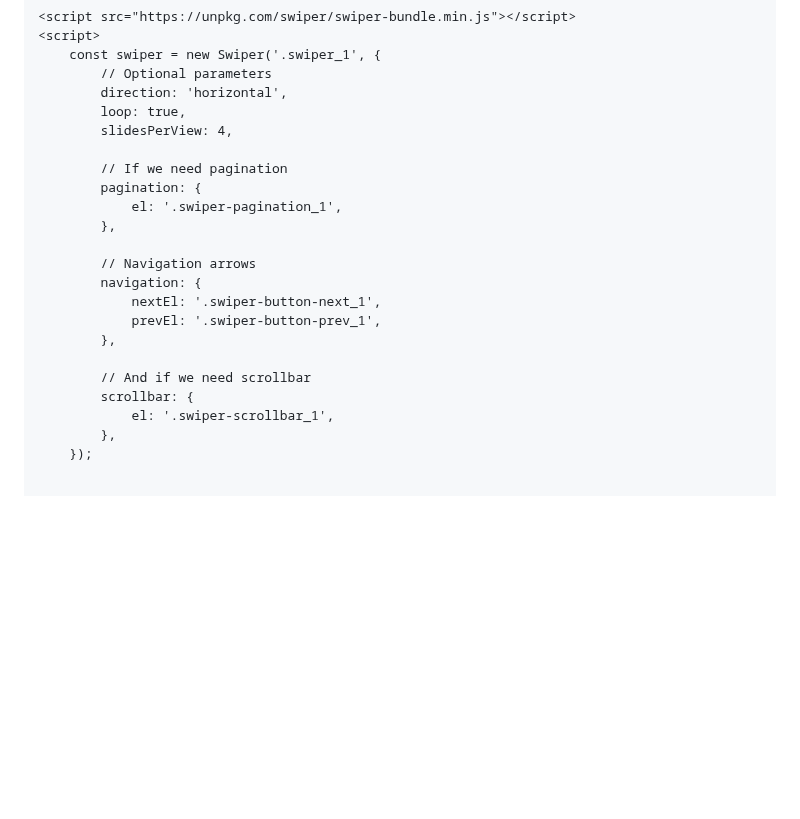
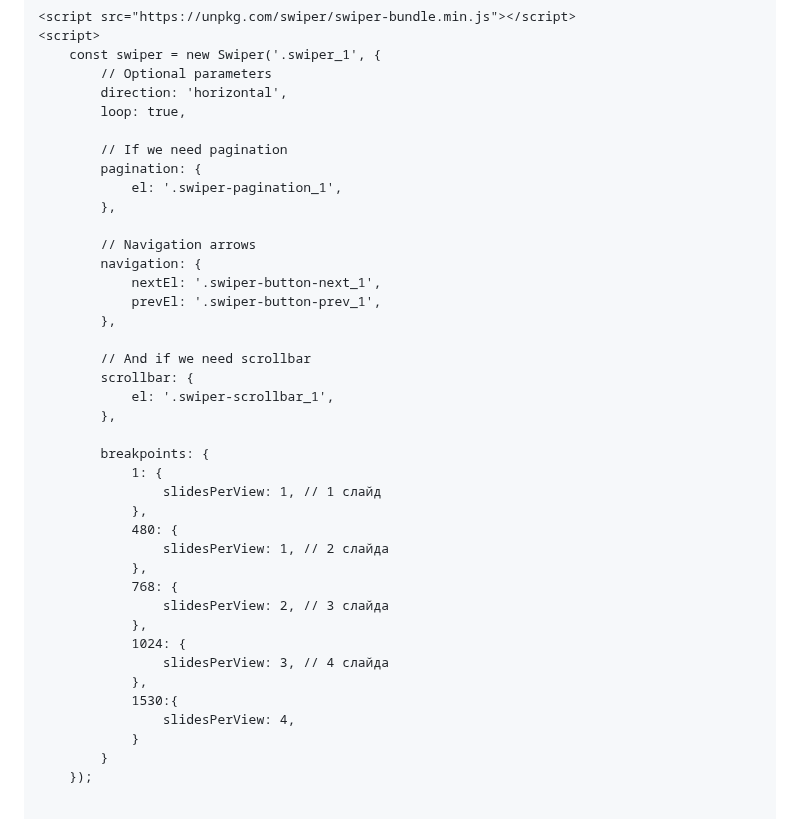
Before and after one commit to pprvrv/grampus_practika, a Markdown page: README.md, the part around one of its changes. Drawn GitHub-style; blank space fills up the shorter version.

```diff
--- a/README.md
+++ b/README.md
@@ -1066,7 +1071,6 @@
             // Optional parameters
             direction: 'horizontal',
             loop: true,
-            slidesPerView: 4,
 
             // If we need pagination
             pagination: {
@@ -1083,6 +1087,24 @@
             scrollbar: {
                 el: '.swiper-scrollbar_1',
             },
+
+            breakpoints: {
+                1: {
+                    slidesPerView: 1, // 1 слайд
+                },
+                480: {
+                    slidesPerView: 1, // 2 слайда
+                },
+                768: {
+                    slidesPerView: 2, // 3 слайда
+                },
+                1024: {
+                    slidesPerView: 3, // 4 слайда
+                },
+                1530:{
+                    slidesPerView: 4,
+                }
+            }
         });
 
 
```
Also changed, not shown: other parts of README.md (+123 -46 lines).
